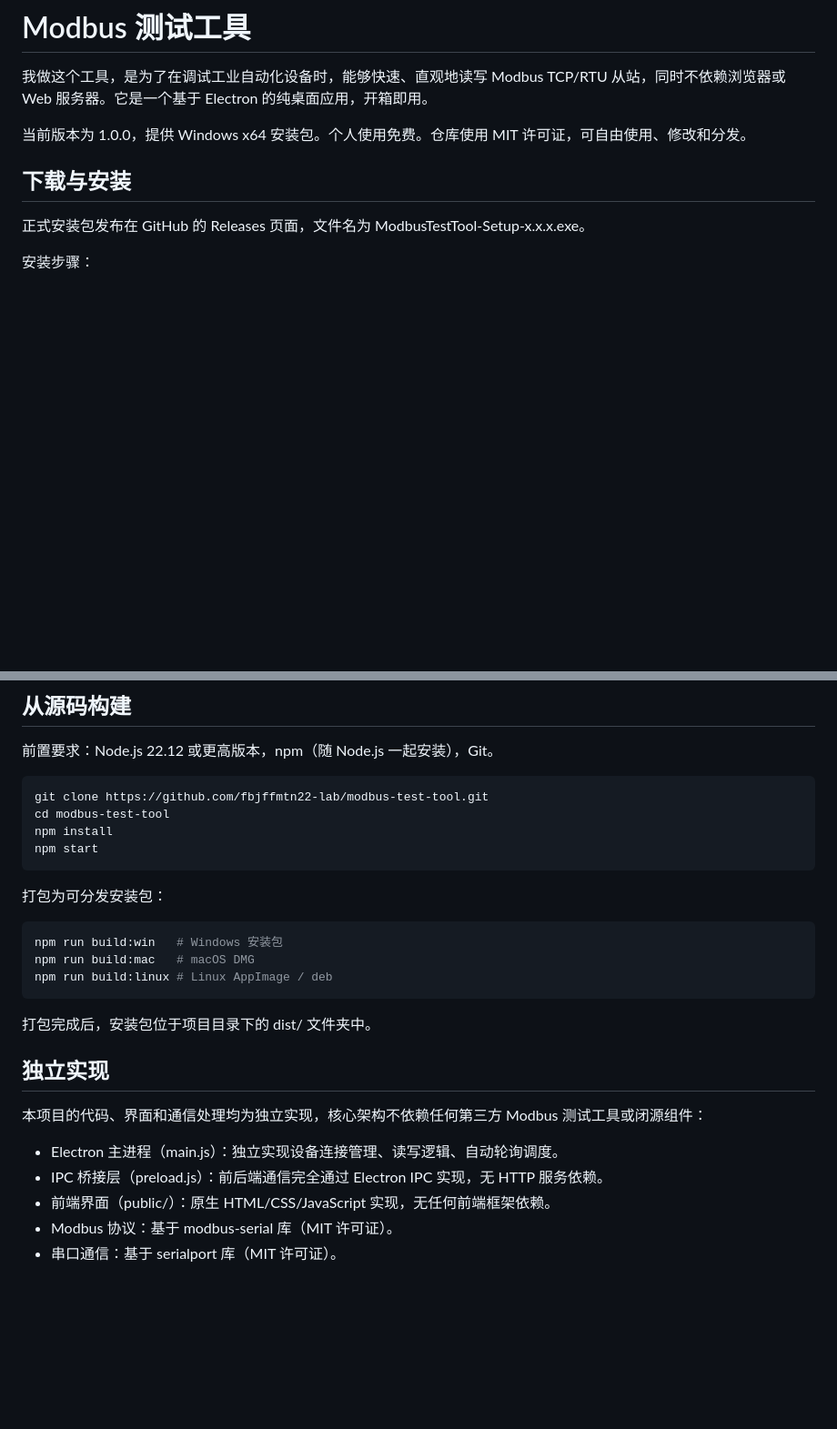
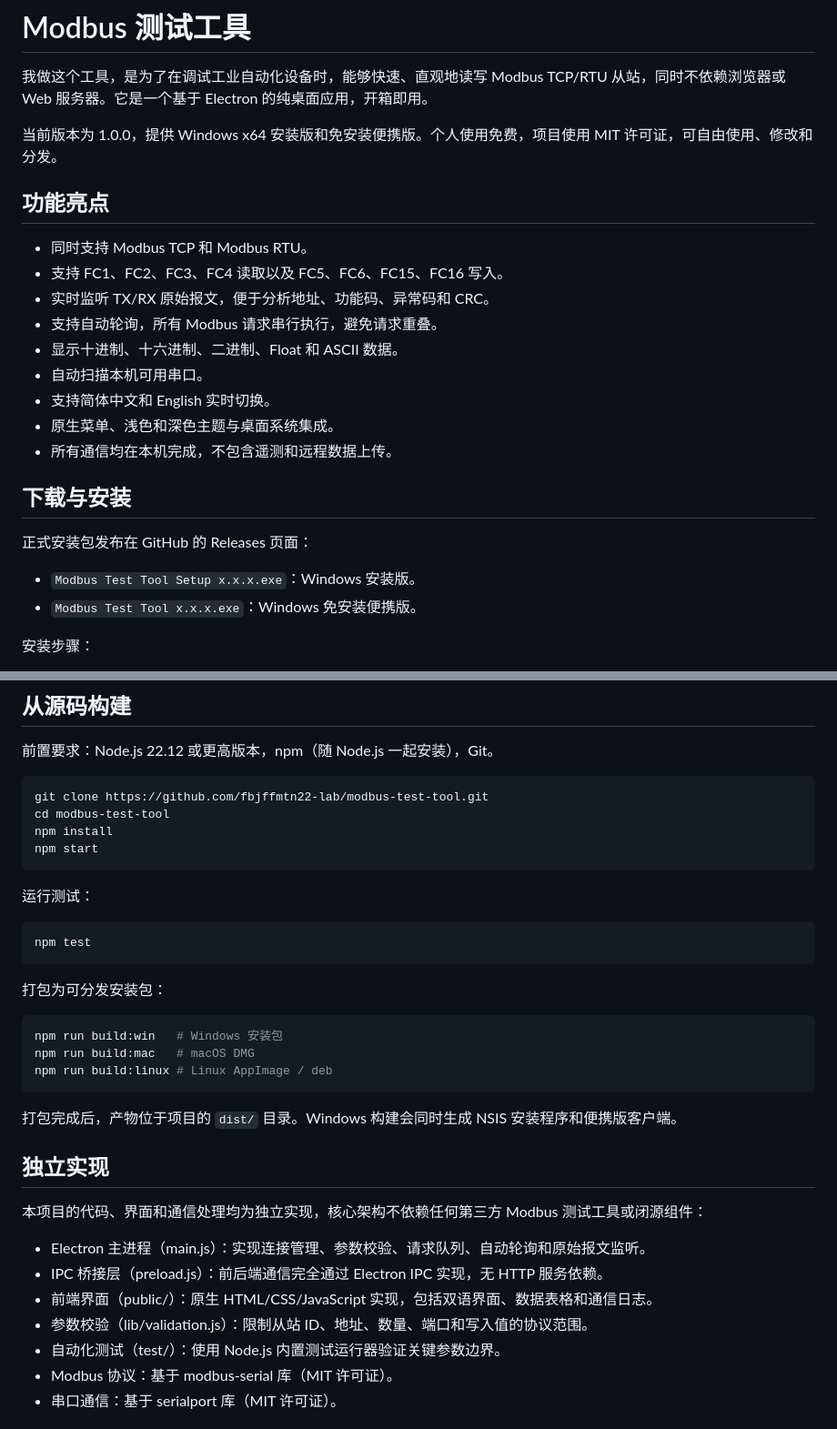
Before and after one commit to fbjffmtn22-lab/modbus-test-tool, a Markdown page: README.md, 2 parts joined by grey strips. Shown at 91% size. Drawn GitHub-style; blank space fills up the shorter version.

````diff
--- a/README.md
+++ b/README.md
@@ -2,11 +2,26 @@
 
 我做这个工具，是为了在调试工业自动化设备时，能够快速、直观地读写 Modbus TCP/RTU 从站，同时不依赖浏览器或 Web 服务器。它是一个基于 Electron 的纯桌面应用，开箱即用。
 
-当前版本为 1.0.0，提供 Windows x64 安装包。个人使用免费。仓库使用 MIT 许可证，可自由使用、修改和分发。
+当前版本为 1.0.0，提供 Windows x64 安装版和免安装便携版。个人使用免费，项目使用 MIT 许可证，可自由使用、修改和分发。
+
+## 功能亮点
+
+- 同时支持 Modbus TCP 和 Modbus RTU。
+- 支持 FC1、FC2、FC3、FC4 读取以及 FC5、FC6、FC15、FC16 写入。
+- 实时监听 TX/RX 原始报文，便于分析地址、功能码、异常码和 CRC。
+- 支持自动轮询，所有 Modbus 请求串行执行，避免请求重叠。
+- 显示十进制、十六进制、二进制、Float 和 ASCII 数据。
+- 自动扫描本机可用串口。
+- 支持简体中文和 English 实时切换。
+- 原生菜单、浅色和深色主题与桌面系统集成。
+- 所有通信均在本机完成，不包含遥测和远程数据上传。
 
 ## 下载与安装
 
-正式安装包发布在 GitHub 的 Releases 页面，文件名为 ModbusTestTool-Setup-x.x.x.exe。
+正式安装包发布在 GitHub 的 Releases 页面：
+
+- `Modbus Test Tool Setup x.x.x.exe`：Windows 安装版。
+- `Modbus Test Tool x.x.x.exe`：Windows 免安装便携版。
 
 安装步骤：
 
@@ -80,6 +137,12 @@ npm install
 npm start
 ```
 
+运行测试：
+
+```bash
+npm test
+```
+
 打包为可分发安装包：
 
 ```bash
@@ -88,15 +151,17 @@ npm run build:mac   # macOS DMG
 npm run build:linux # Linux AppImage / deb
 ```
 
-打包完成后，安装包位于项目目录下的 dist/ 文件夹中。
+打包完成后，产物位于项目的 `dist/` 目录。Windows 构建会同时生成 NSIS 安装程序和便携版客户端。
 
 ## 独立实现
 
 本项目的代码、界面和通信处理均为独立实现，核心架构不依赖任何第三方 Modbus 测试工具或闭源组件：
 
-- Electron 主进程（main.js）：独立实现设备连接管理、读写逻辑、自动轮询调度。
+- Electron 主进程（main.js）：实现连接管理、参数校验、请求队列、自动轮询和原始报文监听。
 - IPC 桥接层（preload.js）：前后端通信完全通过 Electron IPC 实现，无 HTTP 服务依赖。
-- 前端界面（public/）：原生 HTML/CSS/JavaScript 实现，无任何前端框架依赖。
+- 前端界面（public/）：原生 HTML/CSS/JavaScript 实现，包括双语界面、数据表格和通信日志。
+- 参数校验（lib/validation.js）：限制从站 ID、地址、数量、端口和写入值的协议范围。
+- 自动化测试（test/）：使用 Node.js 内置测试运行器验证关键参数边界。
 - Modbus 协议：基于 modbus-serial 库（MIT 许可证）。
 - 串口通信：基于 serialport 库（MIT 许可证）。
 
````
Also changed, not shown: other parts of README.md (+51 -9 lines).
